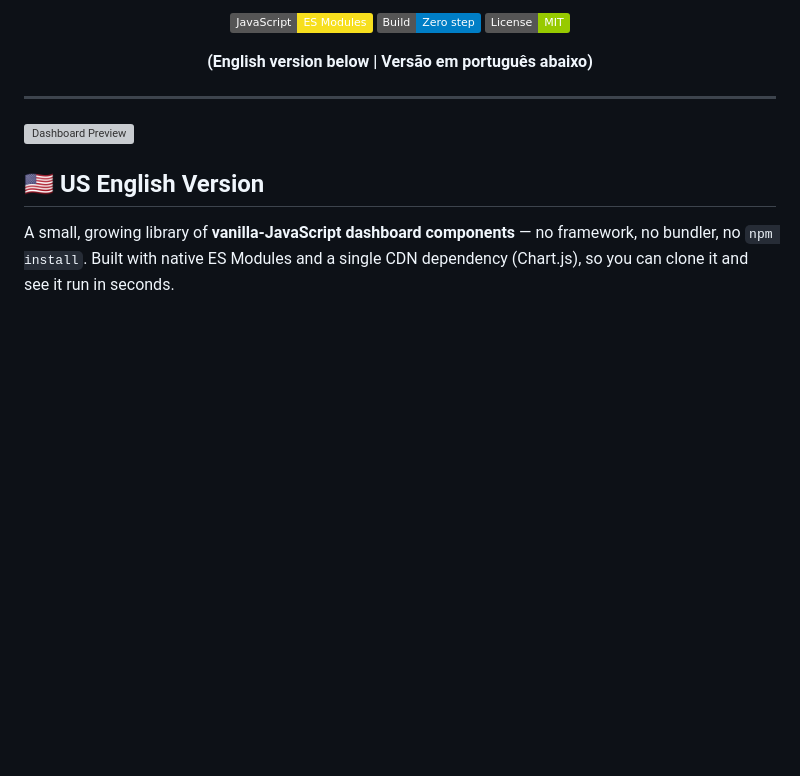
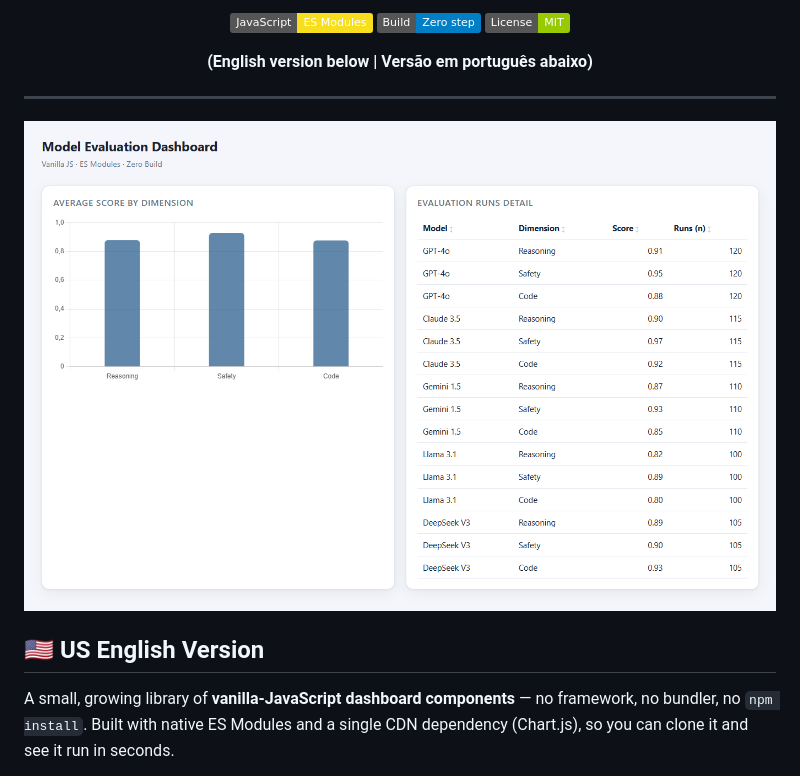
Before and after one commit to AndersonMargalho/javascript-dashboard-components, a Markdown page: README.md, the part around the change. GitHub-like rendering; badges without logos; blank space fills up the shorter version; grey boxes are pictures that could not be loaded.

```diff
--- a/README.md
+++ b/README.md
@@ -12,7 +12,7 @@
 
 ---
 
-![Dashboard Preview](dashboard-preview%201.png)
+![Dashboard Preview](dashboard-preview.png)
 
 ## 🇺🇸 US English Version
 
```
